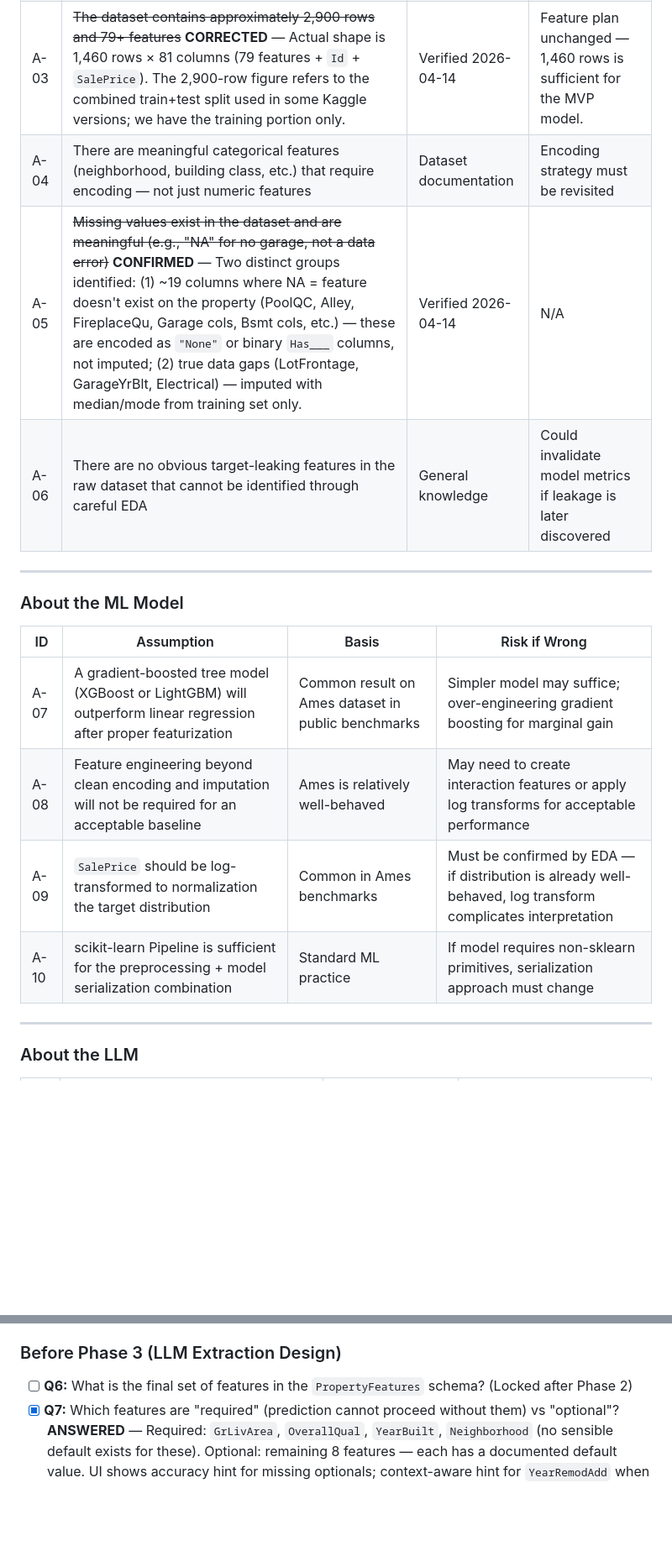
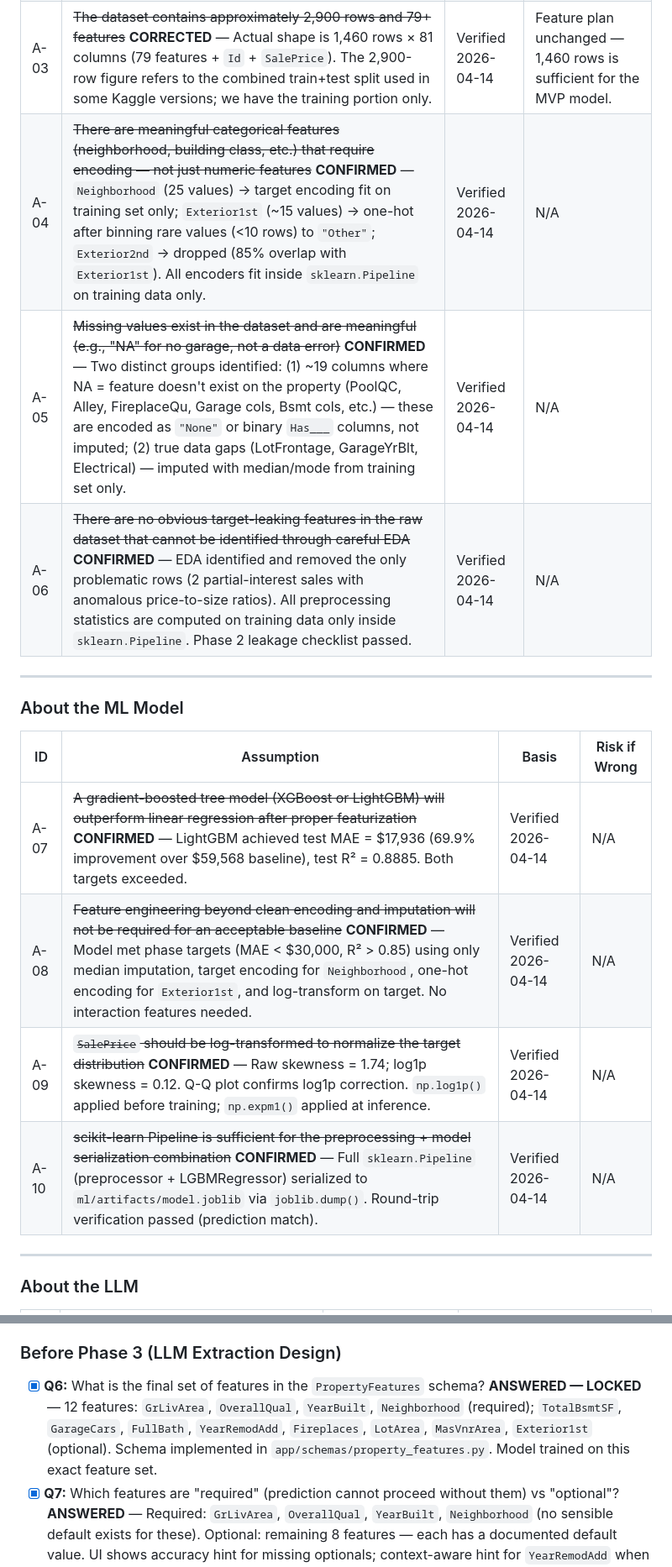
Before and after one commit to amir-hilal/real-estate-ai, a Markdown page: docs/context/assumptions-and-open-questions.md, 2 parts joined by grey strips. Shown at 84% size. Drawn GitHub-style; blank space fills up the shorter version.

```diff
--- a/docs/context/assumptions-and-open-questions.md
+++ b/docs/context/assumptions-and-open-questions.md
@@ -15,9 +15,9 @@
 | A-01 | ~~The Ames Housing dataset is available in full from a public source (Kaggle, OpenML, or equivalent)~~ **CONFIRMED** — Downloaded from OpenML ID 42165, saved locally at `ml/data/ames.csv`. No live URL dependency. | Verified 2026-04-14 | N/A |
 | A-02 | ~~The target variable is `SalePrice` (continuous, USD)~~ **CONFIRMED** — `SalePrice` present, range $34,900–$755,000, median $163,000. | Verified 2026-04-14 | N/A |
 | A-03 | ~~The dataset contains approximately 2,900 rows and 79+ features~~ **CORRECTED** — Actual shape is 1,460 rows × 81 columns (79 features + `Id` + `SalePrice`). The 2,900-row figure refers to the combined train+test split used in some Kaggle versions; we have the training portion only. | Verified 2026-04-14 | Feature plan unchanged — 1,460 rows is sufficient for the MVP model. |
-| A-04 | There are meaningful categorical features (neighborhood, building class, etc.) that require encoding — not just numeric features | Dataset documentation | Encoding strategy must be revisited |
+| A-04 | ~~There are meaningful categorical features (neighborhood, building class, etc.) that require encoding — not just numeric features~~ **CONFIRMED** — `Neighborhood` (25 values) → target encoding fit on training set only; `Exterior1st` (~15 values) → one-hot after binning rare values (<10 rows) to `"Other"`; `Exterior2nd` → dropped (85% overlap with `Exterior1st`). All encoders fit inside `sklearn.Pipeline` on training data only. | Verified 2026-04-14 | N/A |
 | A-05 | ~~Missing values exist in the dataset and are meaningful (e.g., "NA" for no garage, not a data error)~~ **CONFIRMED** — Two distinct groups identified: (1) ~19 columns where NA = feature doesn't exist on the property (PoolQC, Alley, FireplaceQu, Garage cols, Bsmt cols, etc.) — these are encoded as `"None"` or binary `Has___` columns, not imputed; (2) true data gaps (LotFrontage, GarageYrBlt, Electrical) — imputed with median/mode from training set only. | Verified 2026-04-14 | N/A |
-| A-06 | There are no obvious target-leaking features in the raw dataset that cannot be identified through careful EDA | General knowledge | Could invalidate model metrics if leakage is later discovered |
+| A-06 | ~~There are no obvious target-leaking features in the raw dataset that cannot be identified through careful EDA~~ **CONFIRMED** — EDA identified and removed the only problematic rows (2 partial-interest sales with anomalous price-to-size ratios). All preprocessing statistics are computed on training data only inside `sklearn.Pipeline`. Phase 2 leakage checklist passed. | Verified 2026-04-14 | N/A |
 
 ---
 
@@ -25,10 +25,10 @@
 
 | ID | Assumption | Basis | Risk if Wrong |
 |----|-----------|-------|---------------|
-| A-07 | A gradient-boosted tree model (XGBoost or LightGBM) will outperform linear regression after proper featurization | Common result on Ames dataset in public benchmarks | Simpler model may suffice; over-engineering gradient boosting for marginal gain |
-| A-08 | Feature engineering beyond clean encoding and imputation will not be required for an acceptable baseline | Ames is relatively well-behaved | May need to create interaction features or apply log transforms for acceptable performance |
-| A-09 | `SalePrice` should be log-transformed to normalization the target distribution | Common in Ames benchmarks | Must be confirmed by EDA — if distribution is already well-behaved, log transform complicates interpretation |
-| A-10 | scikit-learn Pipeline is sufficient for the preprocessing + model serialization combination | Standard ML practice | If model requires non-sklearn primitives, serialization approach must change |
+| A-07 | ~~A gradient-boosted tree model (XGBoost or LightGBM) will outperform linear regression after proper featurization~~ **CONFIRMED** — LightGBM achieved test MAE = $17,936 (69.9% improvement over $59,568 baseline), test R² = 0.8885. Both targets exceeded. | Verified 2026-04-14 | N/A |
+| A-08 | ~~Feature engineering beyond clean encoding and imputation will not be required for an acceptable baseline~~ **CONFIRMED** — Model met phase targets (MAE < $30,000, R² > 0.85) using only median imputation, target encoding for `Neighborhood`, one-hot encoding for `Exterior1st`, and log-transform on target. No interaction features needed. | Verified 2026-04-14 | N/A |
+| A-09 | ~~`SalePrice` should be log-transformed to normalize the target distribution~~ **CONFIRMED** — Raw skewness = 1.74; log1p skewness = 0.12. Q-Q plot confirms log1p correction. `np.log1p()` applied before training; `np.expm1()` applied at inference. | Verified 2026-04-14 | N/A |
+| A-10 | ~~scikit-learn Pipeline is sufficient for the preprocessing + model serialization combination~~ **CONFIRMED** — Full `sklearn.Pipeline` (preprocessor + LGBMRegressor) serialized to `ml/artifacts/model.joblib` via `joblib.dump()`. Round-trip verification passed (prediction match). | Verified 2026-04-14 | N/A |
 
 ---
 
@@ -120,7 +120,7 @@ These are not assumptions — they are open questions that only the data can ans
 
 ### Before Phase 3 (LLM Extraction Design)
 
-- [ ] **Q6:** What is the final set of features in the `PropertyFeatures` schema? (Locked after Phase 2)
+- [x] **Q6:** What is the final set of features in the `PropertyFeatures` schema? **ANSWERED — LOCKED** — 12 features: `GrLivArea`, `OverallQual`, `YearBuilt`, `Neighborhood` (required); `TotalBsmtSF`, `GarageCars`, `FullBath`, `YearRemodAdd`, `Fireplaces`, `LotArea`, `MasVnrArea`, `Exterior1st` (optional). Schema implemented in `app/schemas/property_features.py`. Model trained on this exact feature set.
 - [x] **Q7:** Which features are "required" (prediction cannot proceed without them) vs "optional"? **ANSWERED** — Required: `GrLivArea`, `OverallQual`, `YearBuilt`, `Neighborhood` (no sensible default exists for these). Optional: remaining 8 features — each has a documented default value. UI shows accuracy hint for missing optionals; context-aware hint for `YearRemodAdd` when `YearBuilt < 1990`.
 - [ ] **Q8:** What is the exact JSON structure the Stage 1 prompt must return?
 - [ ] **Q9:** How do we handle a property description that contains no extractable structured data?
```
Also changed, not shown: docs/status/progress-log.md (+39 -0 lines).
